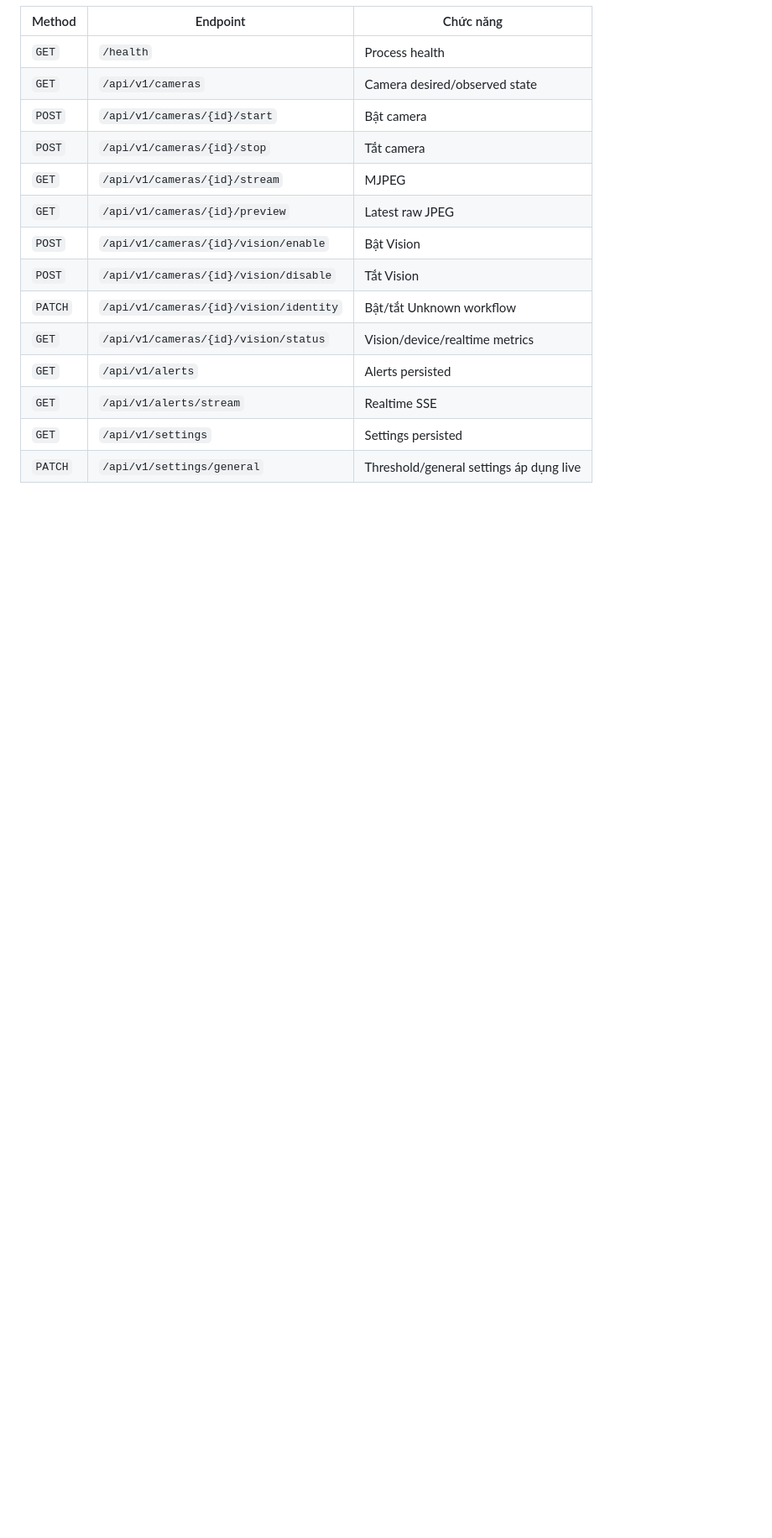
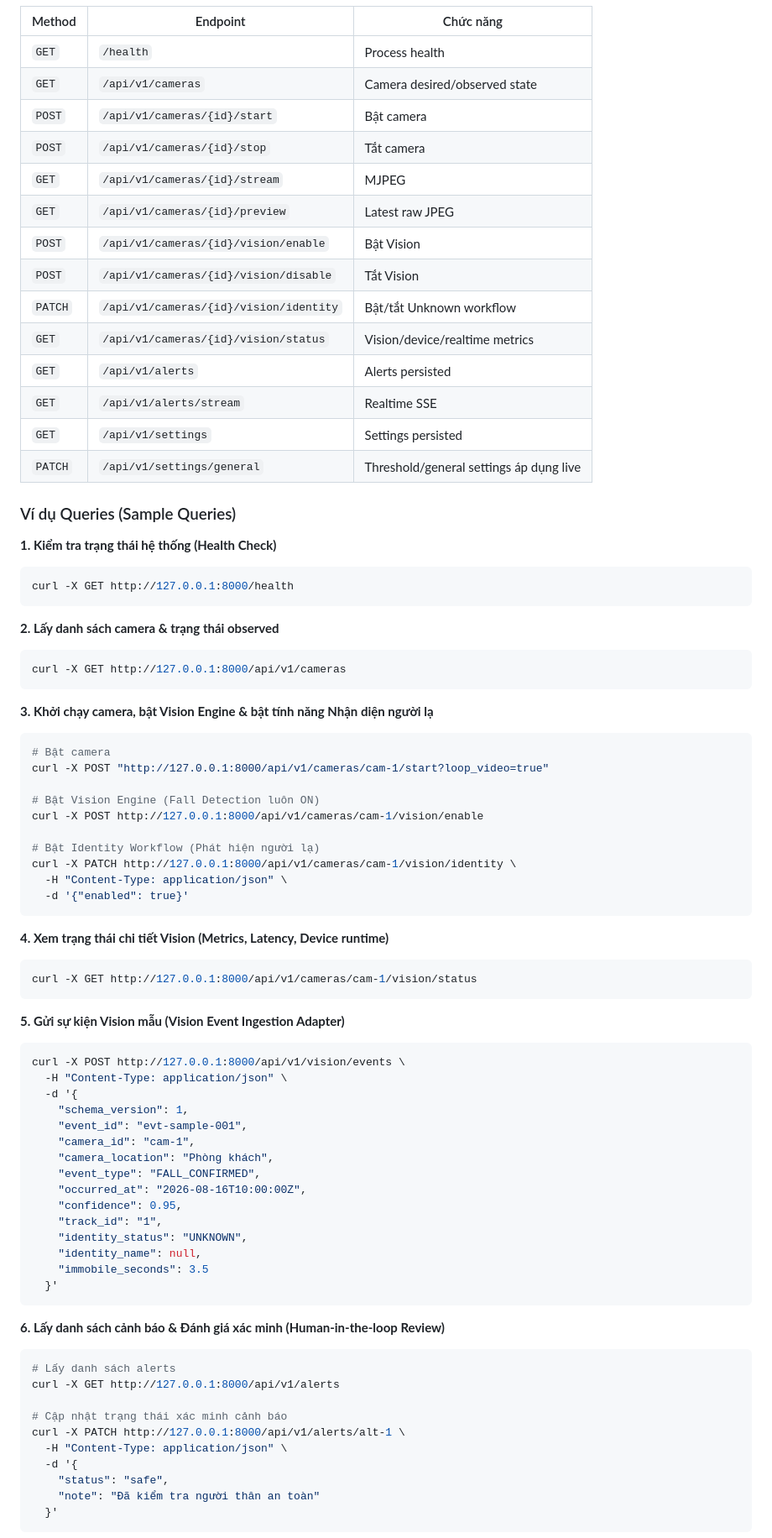
Before and after one commit to daoquocdai/P227, a Markdown page: README.md, the part around one of its changes. Shown at 84% size. Rendered like a GitHub page; blank space fills up the shorter version.

Commit message:
them vi du Queries

````diff
--- a/README.md
+++ b/README.md
@@ -204,3 +204,67 @@ từ database và áp dụng live, không cần restart.
 | `GET` | `/api/v1/settings` | Settings persisted |
 | `PATCH` | `/api/v1/settings/general` | Threshold/general settings áp dụng live |
 
+### Ví dụ Queries (Sample Queries)
+
+**1. Kiểm tra trạng thái hệ thống (Health Check)**
+```bash
+curl -X GET http://127.0.0.1:8000/health
+```
+
+**2. Lấy danh sách camera & trạng thái observed**
+```bash
+curl -X GET http://127.0.0.1:8000/api/v1/cameras
+```
+
+**3. Khởi chạy camera, bật Vision Engine & bật tính năng Nhận diện người lạ**
+```bash
+# Bật camera
+curl -X POST "http://127.0.0.1:8000/api/v1/cameras/cam-1/start?loop_video=true"
+
+# Bật Vision Engine (Fall Detection luôn ON)
+curl -X POST http://127.0.0.1:8000/api/v1/cameras/cam-1/vision/enable
+
+# Bật Identity Workflow (Phát hiện người lạ)
+curl -X PATCH http://127.0.0.1:8000/api/v1/cameras/cam-1/vision/identity \
+  -H "Content-Type: application/json" \
+  -d '{"enabled": true}'
+```
+
+**4. Xem trạng thái chi tiết Vision (Metrics, Latency, Device runtime)**
+```bash
+curl -X GET http://127.0.0.1:8000/api/v1/cameras/cam-1/vision/status
+```
+
+**5. Gửi sự kiện Vision mẫu (Vision Event Ingestion Adapter)**
+```bash
+curl -X POST http://127.0.0.1:8000/api/v1/vision/events \
+  -H "Content-Type: application/json" \
+  -d '{
+    "schema_version": 1,
+    "event_id": "evt-sample-001",
+    "camera_id": "cam-1",
+    "camera_location": "Phòng khách",
+    "event_type": "FALL_CONFIRMED",
+    "occurred_at": "2026-08-16T10:00:00Z",
+    "confidence": 0.95,
+    "track_id": "1",
+    "identity_status": "UNKNOWN",
+    "identity_name": null,
+    "immobile_seconds": 3.5
+  }'
+```
+
+**6. Lấy danh sách cảnh báo & Đánh giá xác minh (Human-in-the-loop Review)**
+```bash
+# Lấy danh sách alerts
+curl -X GET http://127.0.0.1:8000/api/v1/alerts
+
+# Cập nhật trạng thái xác minh cảnh báo
+curl -X PATCH http://127.0.0.1:8000/api/v1/alerts/alt-1 \
+  -H "Content-Type: application/json" \
+  -d '{
+    "status": "safe",
+    "note": "Đã kiểm tra người thân an toàn"
+  }'
+```
+
````
Also changed, not shown: other parts of README.md (+17 -2 lines).
